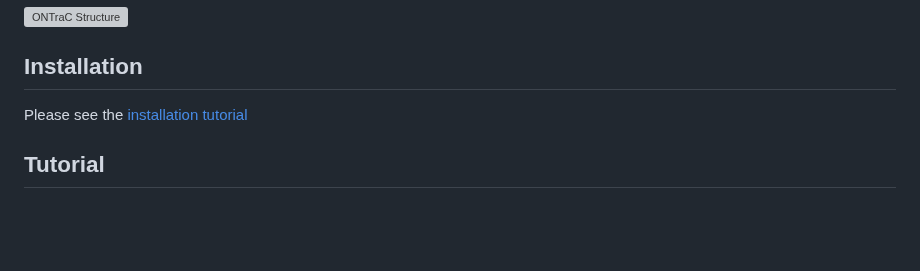
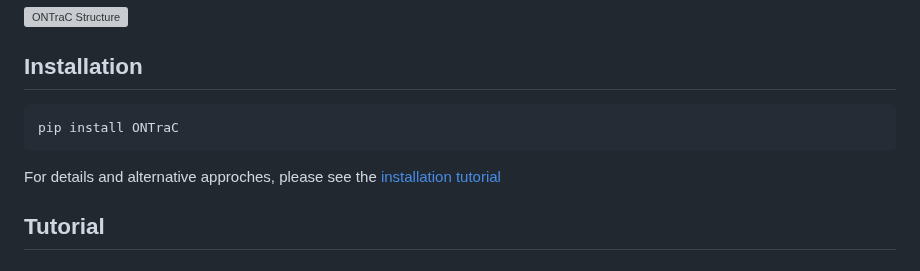
Before and after one commit to wwang-chcn/ONTraC, a Markdown page: README.md, the part around the change. Rendered like a GitHub page; blank space fills up the shorter version; grey boxes are pictures that could not be loaded.

Commit message:
Update: installation instructions

````diff
--- a/README.md
+++ b/README.md
@@ -22,7 +22,11 @@ responses from all the cells in association with continuous tissue microenvironm
 
 ## Installation
 
-Please see the [installation tutorial](tutorials/installation.md)
+```sh
+pip install ONTraC
+```
+
+For details and alternative approches, please see the [installation tutorial](tutorials/installation.md)
 
 ## Tutorial
 
````
